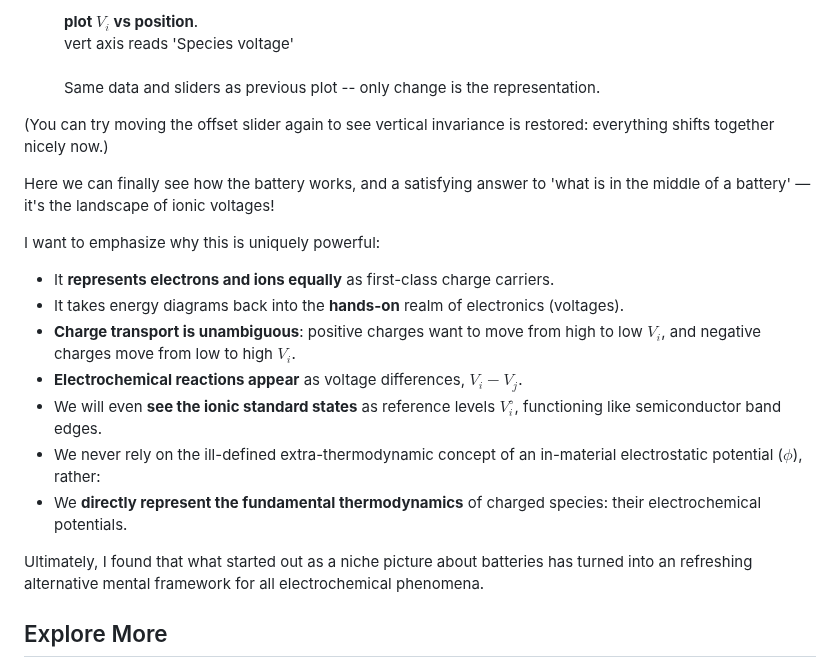
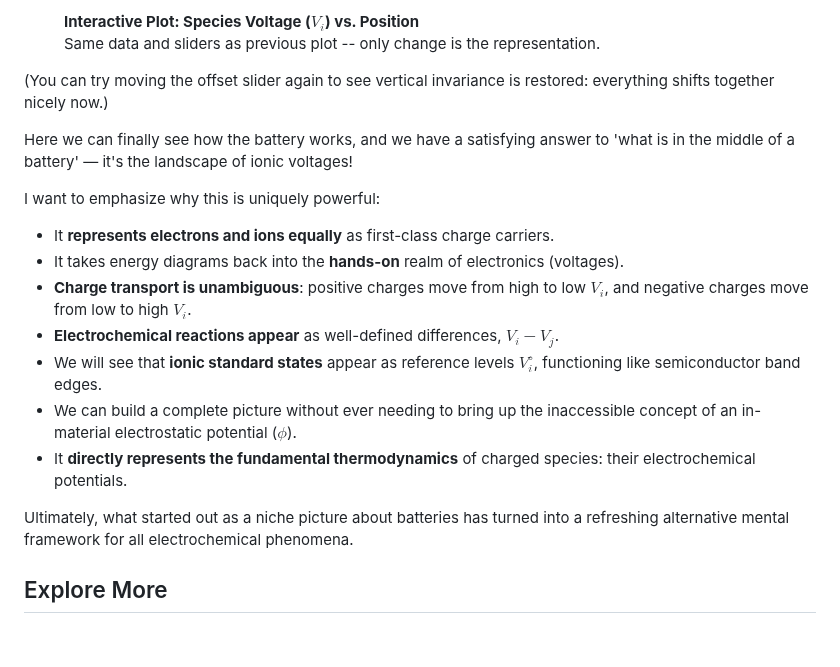
Before and after one commit to markblundeberg/markblundeberg.github.io, a Markdown page: src/esbd/index.md, the part around one of its changes. Rendered like a GitHub page; blank space fills up the shorter version.

```diff
--- a/src/esbd/index.md
+++ b/src/esbd/index.md
@@ -87,28 +72,26 @@ Let's re-plot our battery with this new representation. I call these diagrams **
 
 <figure class="diagram-placeholder">
 
-  **plot $V_i$ vs position**.<br>
-  vert axis reads 'Species voltage'<br>
-  <br>
+  **Interactive Plot: Species Voltage ($V_i$) vs. Position**<br>
   Same data and sliders as previous plot -- only change is the representation.
 
 </figure>
 
 (You can try moving the offset slider again to see vertical invariance is restored: everything shifts together nicely now.)
 
-Here we can finally see how the battery works, and a satisfying answer to 'what is in the middle of a battery' — it's the landscape of ionic voltages!
+Here we can finally see how the battery works, and we have a satisfying answer to 'what is in the middle of a battery' — it's the landscape of ionic voltages!
 
 I want to emphasize why this is uniquely powerful:
 
 * It **represents electrons and ions equally** as first-class charge carriers.
 * It takes energy diagrams back into the **hands-on** realm of electronics (voltages).
-* **Charge transport is unambiguous**: positive charges want to move from high to low $V_i$, and negative charges move from low to high $V_i$.
-* **Electrochemical reactions appear** as voltage differences, $V_i - V_j$.
-* We will even **see the ionic standard states** as reference levels $V_i^\circ$, functioning like semiconductor band edges.
-* We never rely on the ill-defined extra-thermodynamic concept of an in-material electrostatic potential ($\phi$), rather:
-* We **directly represent the fundamental thermodynamics** of charged species: their electrochemical potentials.
+* **Charge transport is unambiguous**: positive charges move from high to low $V_i$, and negative charges move from low to high $V_i$.
+* **Electrochemical reactions appear** as well-defined differences, $V_i - V_j$.
+* We will see that **ionic standard states** appear as reference levels $V_i^\circ$, functioning like semiconductor band edges.
+* We can build a complete picture without ever needing to bring up the inaccessible concept of an in-material electrostatic potential ($\phi$).
+* It **directly represents the fundamental thermodynamics** of charged species: their electrochemical potentials.
 
-Ultimately, I found that what started out as a niche picture about batteries has turned into an refreshing alternative mental framework for all electrochemical phenomena.
+Ultimately, what started out as a niche picture about batteries has turned into a refreshing alternative mental framework for all electrochemical phenomena.
 
 ## Explore More
 
```
Also changed, not shown: other parts of src/esbd/index.md (+22 -37 lines).
